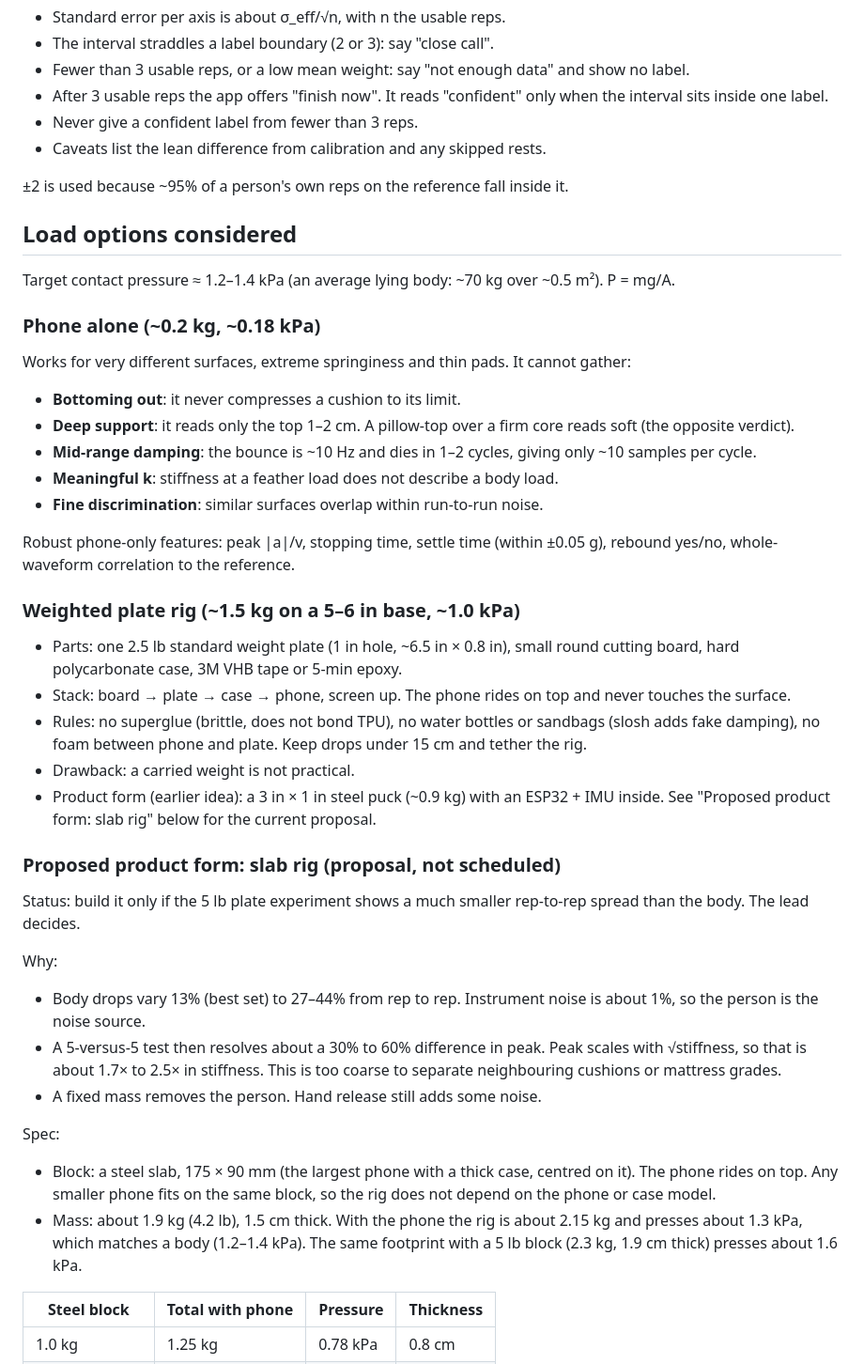
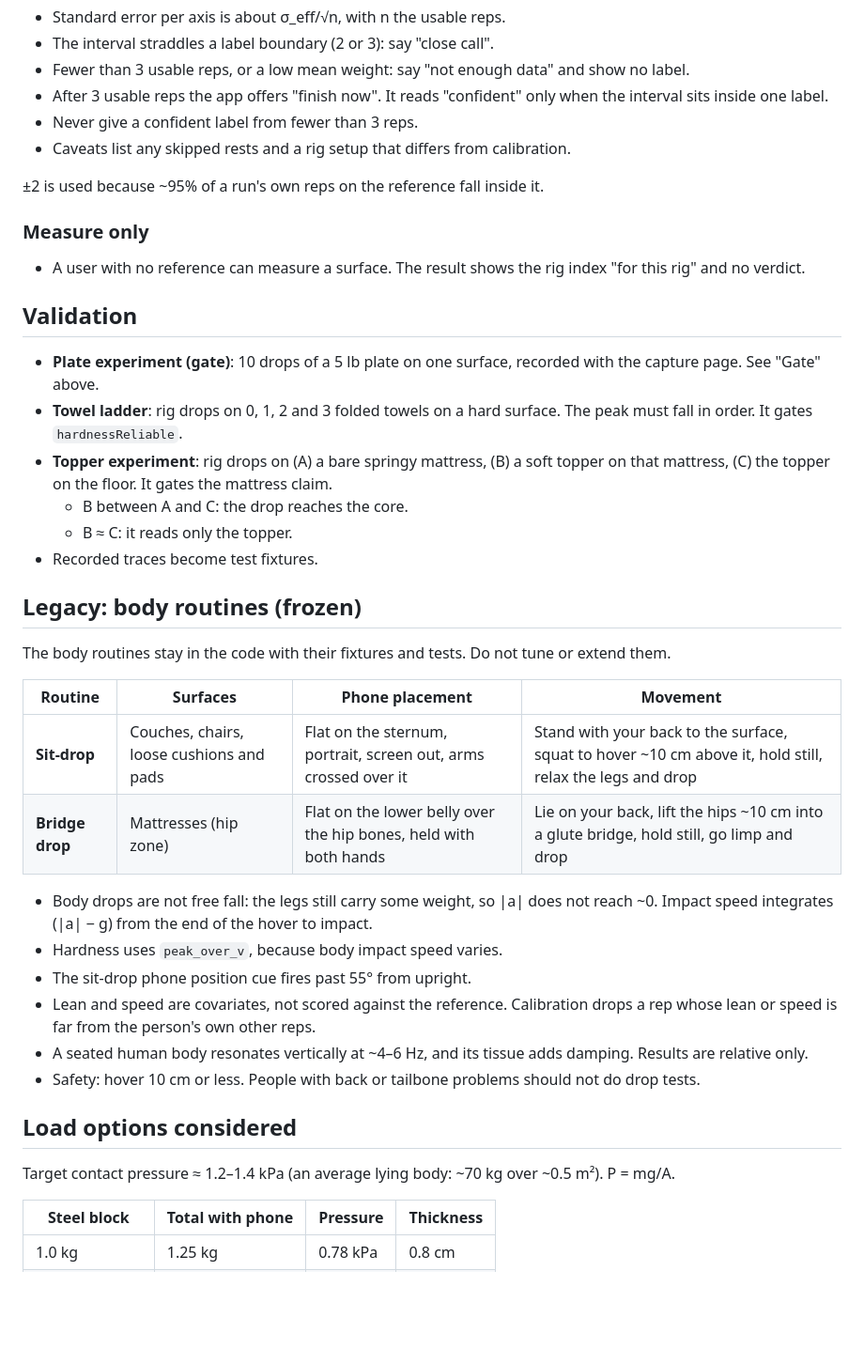
Before and after one commit to rnk-src/goldimattress-hacktx2026, a Markdown page: CLAUDE.md, the part around one of its changes. Shown at 94% size. Rendered like a GitHub page; blank space fills up the shorter version.

```diff
--- a/CLAUDE.md
+++ b/CLAUDE.md
@@ -158,41 +203,38 @@ Uncertainty:
 - Fewer than 3 usable reps, or a low mean weight: say "not enough data" and show no label.
 - After 3 usable reps the app offers "finish now". It reads "confident" only when the interval sits inside one label.
 - Never give a confident label from fewer than 3 reps.
-- Caveats list the lean difference from calibration and any skipped rests.
+- Caveats list any skipped rests and a rig setup that differs from calibration.
 
-±2 is used because ~95% of a person's own reps on the reference fall inside it.
+±2 is used because ~95% of a run's own reps on the reference fall inside it.
+
+### Measure only
+- A user with no reference can measure a surface. The result shows the rig index "for this rig" and no verdict.
+
+## Validation
+- **Plate experiment (gate)**: 10 drops of a 5 lb plate on one surface, recorded with the capture page. See "Gate" above.
+- **Towel ladder**: rig drops on 0, 1, 2 and 3 folded towels on a hard surface. The peak must fall in order. It gates `hardnessReliable`.
+- **Topper experiment**: rig drops on (A) a bare springy mattress, (B) a soft topper on that mattress, (C) the topper on the floor. It gates the mattress claim.
+  - B between A and C: the drop reaches the core.
+  - B ≈ C: it reads only the topper.
+- Recorded traces become test fixtures.
+
+## Legacy: body routines (frozen)
+The body routines stay in the code with their fixtures and tests. Do not tune or extend them.
+
+| Routine | Surfaces | Phone placement | Movement |
+|---|---|---|---|
+| **Sit-drop** | Couches, chairs, loose cushions and pads | Flat on the sternum, portrait, screen out, arms crossed over it | Stand with your back to the surface, squat to hover ~10 cm above it, hold still, relax the legs and drop |
+| **Bridge drop** | Mattresses (hip zone) | Flat on the lower belly over the hip bones, held with both hands | Lie on your back, lift the hips ~10 cm into a glute bridge, hold still, go limp and drop |
+
+- Body drops are not free fall: the legs still carry some weight, so |a| does not reach ~0. Impact speed integrates (|a| − g) from the end of the hover to impact.
+- Hardness uses `peak_over_v`, because body impact speed varies.
+- The sit-drop phone position cue fires past 55° from upright.
+- Lean and speed are covariates, not scored against the reference. Calibration drops a rep whose lean or speed is far from the person's own other reps.
+- A seated human body resonates vertically at ~4–6 Hz, and its tissue adds damping. Results are relative only.
+- Safety: hover 10 cm or less. People with back or tailbone problems should not do drop tests.
 
 ## Load options considered
 Target contact pressure ≈ 1.2–1.4 kPa (an average lying body: ~70 kg over ~0.5 m²). P = mg/A.
-
-### Phone alone (~0.2 kg, ~0.18 kPa)
-Works for very different surfaces, extreme springiness and thin pads. It cannot gather:
-- **Bottoming out**: it never compresses a cushion to its limit.
-- **Deep support**: it reads only the top 1–2 cm. A pillow-top over a firm core reads soft (the opposite verdict).
-- **Mid-range damping**: the bounce is ~10 Hz and dies in 1–2 cycles, giving only ~10 samples per cycle.
-- **Meaningful k**: stiffness at a feather load does not describe a body load.
-- **Fine discrimination**: similar surfaces overlap within run-to-run noise.
-
-Robust phone-only features: peak |a|/v, stopping time, settle time (within ±0.05 g), rebound yes/no, whole-waveform correlation to the reference.
-
-### Weighted plate rig (~1.5 kg on a 5–6 in base, ~1.0 kPa)
-- Parts: one 2.5 lb standard weight plate (1 in hole, ~6.5 in × 0.8 in), small round cutting board, hard polycarbonate case, 3M VHB tape or 5-min epoxy.
-- Stack: board → plate → case → phone, screen up. The phone rides on top and never touches the surface.
-- Rules: no superglue (brittle, does not bond TPU), no water bottles or sandbags (slosh adds fake damping), no foam between phone and plate. Keep drops under 15 cm and tether the rig.
-- Drawback: a carried weight is not practical.
-- Product form (earlier idea): a 3 in × 1 in steel puck (~0.9 kg) with an ESP32 + IMU inside. See "Proposed product form: slab rig" below for the current proposal.
-
-### Proposed product form: slab rig (proposal, not scheduled)
-Status: build it only if the 5 lb plate experiment shows a much smaller rep-to-rep spread than the body. The lead decides.
-
-Why:
-- Body drops vary 13% (best set) to 27–44% from rep to rep. Instrument noise is about 1%, so the person is the noise source.
-- A 5-versus-5 test then resolves about a 30% to 60% difference in peak. Peak scales with √stiffness, so that is about 1.7× to 2.5× in stiffness. This is too coarse to separate neighbouring cushions or mattress grades.
-- A fixed mass removes the person. Hand release still adds some noise.
-
-Spec:
-- Block: a steel slab, 175 × 90 mm (the largest phone with a thick case, centred on it). The phone rides on top. Any smaller phone fits on the same block, so the rig does not depend on the phone or case model.
-- Mass: about 1.9 kg (4.2 lb), 1.5 cm thick. With the phone the rig is about 2.15 kg and presses about 1.3 kPa, which matches a body (1.2–1.4 kPa). The same footprint with a 5 lb block (2.3 kg, 1.9 cm thick) presses about 1.6 kPa.
 
 | Steel block | Total with phone | Pressure | Thickness |
 |---|---|---|---|
```
Also changed, not shown: other parts of CLAUDE.md (+134 -120 lines).
